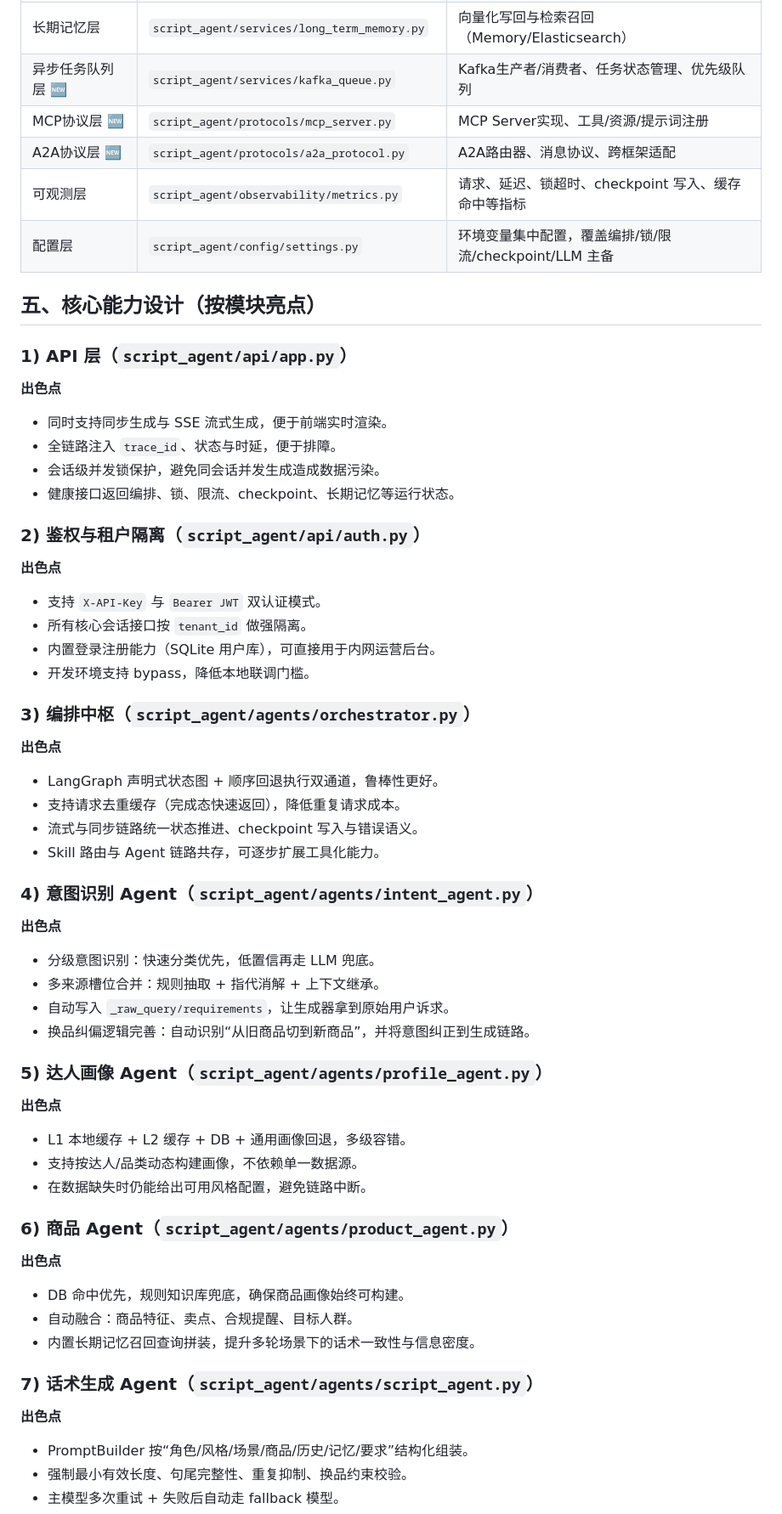
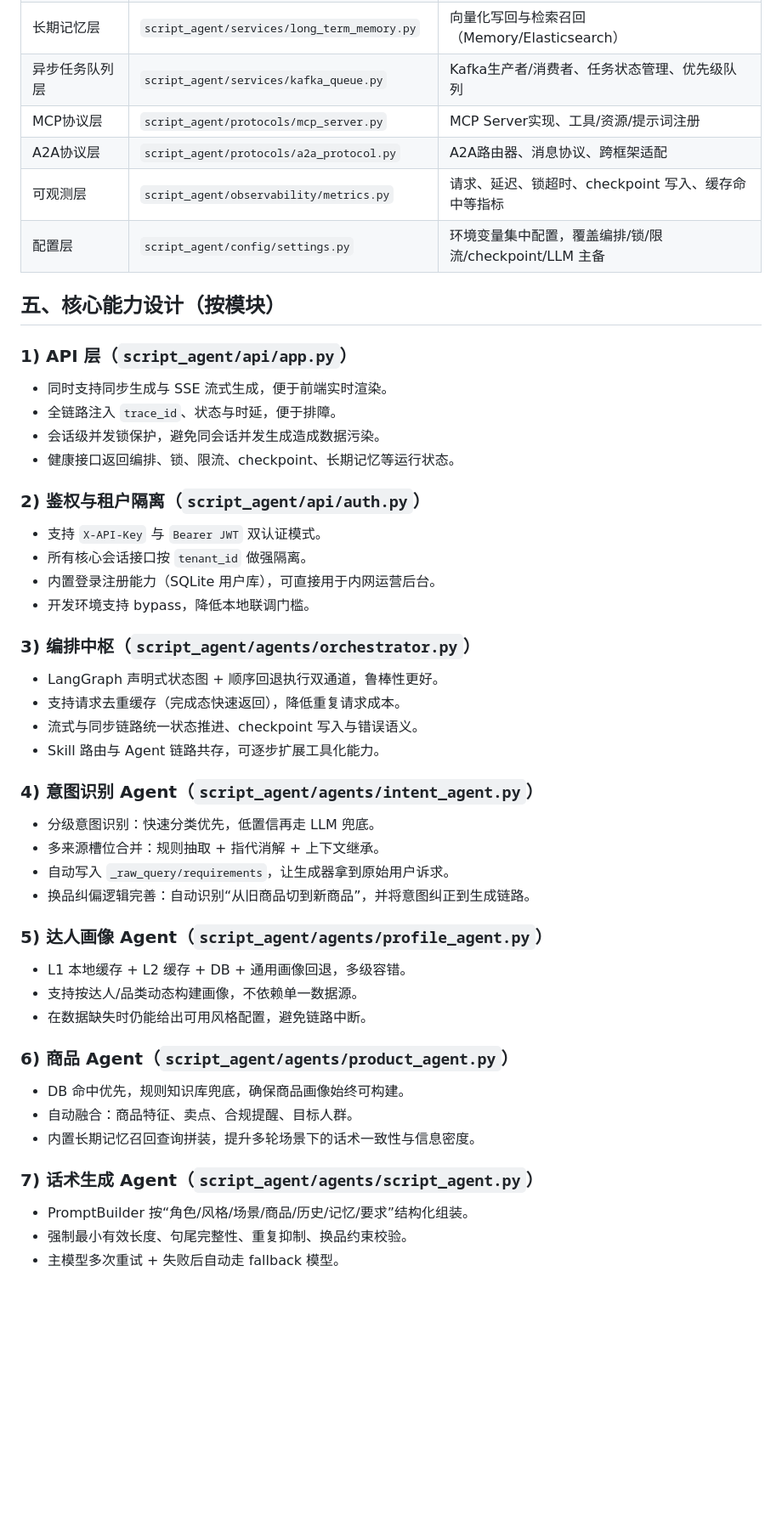
Before and after one commit to chenjianrui-111/scriptAgent, a Markdown page: README.md, the part around one of its changes. Shown at 85% size. Rendered like a GitHub page; blank space fills up the shorter version.

```diff
--- a/README.md
+++ b/README.md
@@ -172,56 +172,49 @@ Protocol Layer (标准化对外协议)
 | Checkpoint 层 | `script_agent/services/checkpoint_store.py` | 版本化 checkpoint、回放、审计、存储后端抽象 |
 | 限流层 | `script_agent/services/core_rate_limiter.py` | 租户维度 QPS + Token 双限流，支持 Redis 共享配额 |
 | 长期记忆层 | `script_agent/services/long_term_memory.py` | 向量化写回与检索召回（Memory/Elasticsearch） |
-| 异步任务队列层 🆕 | `script_agent/services/kafka_queue.py` | Kafka生产者/消费者、任务状态管理、优先级队列 |
-| MCP协议层 🆕 | `script_agent/protocols/mcp_server.py` | MCP Server实现、工具/资源/提示词注册 |
-| A2A协议层 🆕 | `script_agent/protocols/a2a_protocol.py` | A2A路由器、消息协议、跨框架适配 |
+| 异步任务队列层 | `script_agent/services/kafka_queue.py` | Kafka生产者/消费者、任务状态管理、优先级队列 |
+| MCP协议层 | `script_agent/protocols/mcp_server.py` | MCP Server实现、工具/资源/提示词注册 |
+| A2A协议层 | `script_agent/protocols/a2a_protocol.py` | A2A路由器、消息协议、跨框架适配 |
 | 可观测层 | `script_agent/observability/metrics.py` | 请求、延迟、锁超时、checkpoint 写入、缓存命中等指标 |
 | 配置层 | `script_agent/config/settings.py` | 环境变量集中配置，覆盖编排/锁/限流/checkpoint/LLM 主备 |
 
-## 五、核心能力设计（按模块亮点）
+## 五、核心能力设计（按模块）
 
 ### 1) API 层（`script_agent/api/app.py`）
-**出色点**
 - 同时支持同步生成与 SSE 流式生成，便于前端实时渲染。
 - 全链路注入 `trace_id`、状态与时延，便于排障。
 - 会话级并发锁保护，避免同会话并发生成造成数据污染。
 - 健康接口返回编排、锁、限流、checkpoint、长期记忆等运行状态。
 
 ### 2) 鉴权与租户隔离（`script_agent/api/auth.py`）
-**出色点**
 - 支持 `X-API-Key` 与 `Bearer JWT` 双认证模式。
 - 所有核心会话接口按 `tenant_id` 做强隔离。
 - 内置登录注册能力（SQLite 用户库），可直接用于内网运营后台。
 - 开发环境支持 bypass，降低本地联调门槛。
 
 ### 3) 编排中枢（`script_agent/agents/orchestrator.py`）
-**出色点**
 - LangGraph 声明式状态图 + 顺序回退执行双通道，鲁棒性更好。
 - 支持请求去重缓存（完成态快速返回），降低重复请求成本。
 - 流式与同步链路统一状态推进、checkpoint 写入与错误语义。
 - Skill 路由与 Agent 链路共存，可逐步扩展工具化能力。
 
 ### 4) 意图识别 Agent（`script_agent/agents/intent_agent.py`）
-**出色点**
 - 分级意图识别：快速分类优先，低置信再走 LLM 兜底。
 - 多来源槽位合并：规则抽取 + 指代消解 + 上下文继承。
 - 自动写入 `_raw_query/requirements`，让生成器拿到原始用户诉求。
 - 换品纠偏逻辑完善：自动识别“从旧商品切到新商品”，并将意图纠正到生成链路。
 
 ### 5) 达人画像 Agent（`script_agent/agents/profile_agent.py`）
-**出色点**
 - L1 本地缓存 + L2 缓存 + DB + 通用画像回退，多级容错。
 - 支持按达人/品类动态构建画像，不依赖单一数据源。
 - 在数据缺失时仍能给出可用风格配置，避免链路中断。
 
 ### 6) 商品 Agent（`script_agent/agents/product_agent.py`）
-**出色点**
 - DB 命中优先，规则知识库兜底，确保商品画像始终可构建。
 - 自动融合：商品特征、卖点、合规提醒、目标人群。
 - 内置长期记忆召回查询拼装，提升多轮场景下的话术一致性与信息密度。
 
 ### 7) 话术生成 Agent（`script_agent/agents/script_agent.py`）
-**出色点**
 - PromptBuilder 按“角色/风格/场景/商品/历史/记忆/要求”结构化组装。
 - 强制最小有效长度、句尾完整性、重复抑制、换品约束校验。
 - 主模型多次重试 + 失败后自动走 fallback 模型。
```
Also changed, not shown: other parts of README.md (+1 -61 lines).
